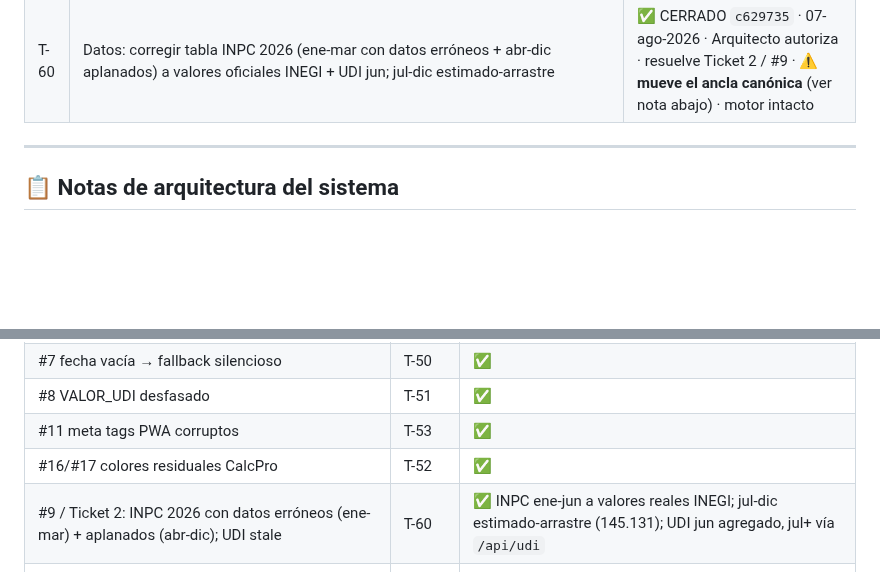
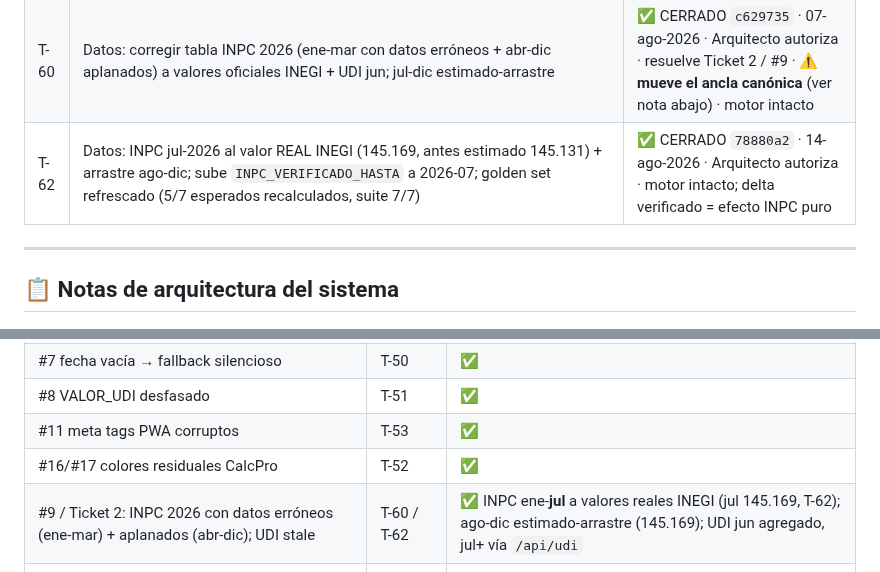
Before and after one commit to Pvrolomx/calculadora-fiscal-notarial, a Markdown page: MANTENIMIENTO.md, 2 parts joined by grey strips. Drawn GitHub-style; blank space fills up the shorter version.

Commit message:
docs(mantenimiento): T-62 (INPC jul real 145.169) al historial + #9 al día (MANT-07)
- T-62 (78880a2) documentada: INPC jul-2026 estimado→real INEGI, golden 7/7
- #9 actualizado: INPC ahora real hasta julio (ene-jul); ago-dic estimado-arrastre

Co-Authored-By: Claude Opus 4.8 <noreply@anthropic.com>

```diff
--- a/MANTENIMIENTO.md
+++ b/MANTENIMIENTO.md
@@ -647,6 +647,7 @@ La tabla `INPC` embebida tiene `'2026-04': 145.831` y `'2026-05': 145.831` — v
 | — | **Fiscalización golden set (7 casos)** creada — ver `FISCALIZACION_golden_set.md`. Corrida 08-ago: 7/7 al centavo. Validó el fix de depreciación de mejoras (Art. 124/205) e INPC actualizado a 145.131. | ✅ activo de regresión |
 | T-59 | ISR: depreciar mejoras a la construcción 3%/año (Art. 121-II/124) — Ticket 1 cotejo Veneros vs contador Adán Meza | ✅ CERRADO `548a022` · 07-ago-2026 · Arquitecto autoriza opción A (tope simétrico con construcción, 60%) · validado $23,976,706.84 (sobre INPC previo; recalculado en T-60) |
 | T-60 | Datos: corregir tabla INPC 2026 (ene-mar con datos erróneos + abr-dic aplanados) a valores oficiales INEGI + UDI jun; jul-dic estimado-arrastre | ✅ CERRADO `c629735` · 07-ago-2026 · Arquitecto autoriza · resuelve Ticket 2 / #9 · ⚠️ **mueve el ancla canónica** (ver nota abajo) · motor intacto |
+| T-62 | Datos: INPC jul-2026 al valor REAL INEGI (145.169, antes estimado 145.131) + arrastre ago-dic; sube `INPC_VERIFICADO_HASTA` a 2026-07; golden set refrescado (5/7 esperados recalculados, suite 7/7) | ✅ CERRADO `78880a2` · 14-ago-2026 · Arquitecto autoriza · motor intacto; delta verificado = efecto INPC puro |
 
 ---
 
@@ -687,7 +688,7 @@ CD07 Senior asume custodia del criterio fiscal acumulado en commits T-24 a T-53
 | #8 VALOR_UDI desfasado | T-51 | ✅ |
 | #11 meta tags PWA corruptos | T-53 | ✅ |
 | #16/#17 colores residuales CalcPro | T-52 | ✅ |
-| #9 / Ticket 2: INPC 2026 con datos erróneos (ene-mar) + aplanados (abr-dic); UDI stale | T-60 | ✅ INPC ene-jun a valores reales INEGI; jul-dic estimado-arrastre (145.131); UDI jun agregado, jul+ vía `/api/udi` |
+| #9 / Ticket 2: INPC 2026 con datos erróneos (ene-mar) + aplanados (abr-dic); UDI stale | T-60 / T-62 | ✅ INPC ene-**jul** a valores reales INEGI (jul 145.169, T-62); ago-dic estimado-arrastre (145.169); UDI jun agregado, jul+ vía `/api/udi` |
 | manifest.json theme_color azul vs. paleta verde | T-54 | ✅ |
 | Loader JSON ignoraba mejoras/fechaMejoras (ticket Rolo) | T-55 | ✅ |
 | `/api/udi` no existía — UDI nunca en vivo (ticket Rolo) | T-56 | ✅ (falta verificar en preview) |
```
